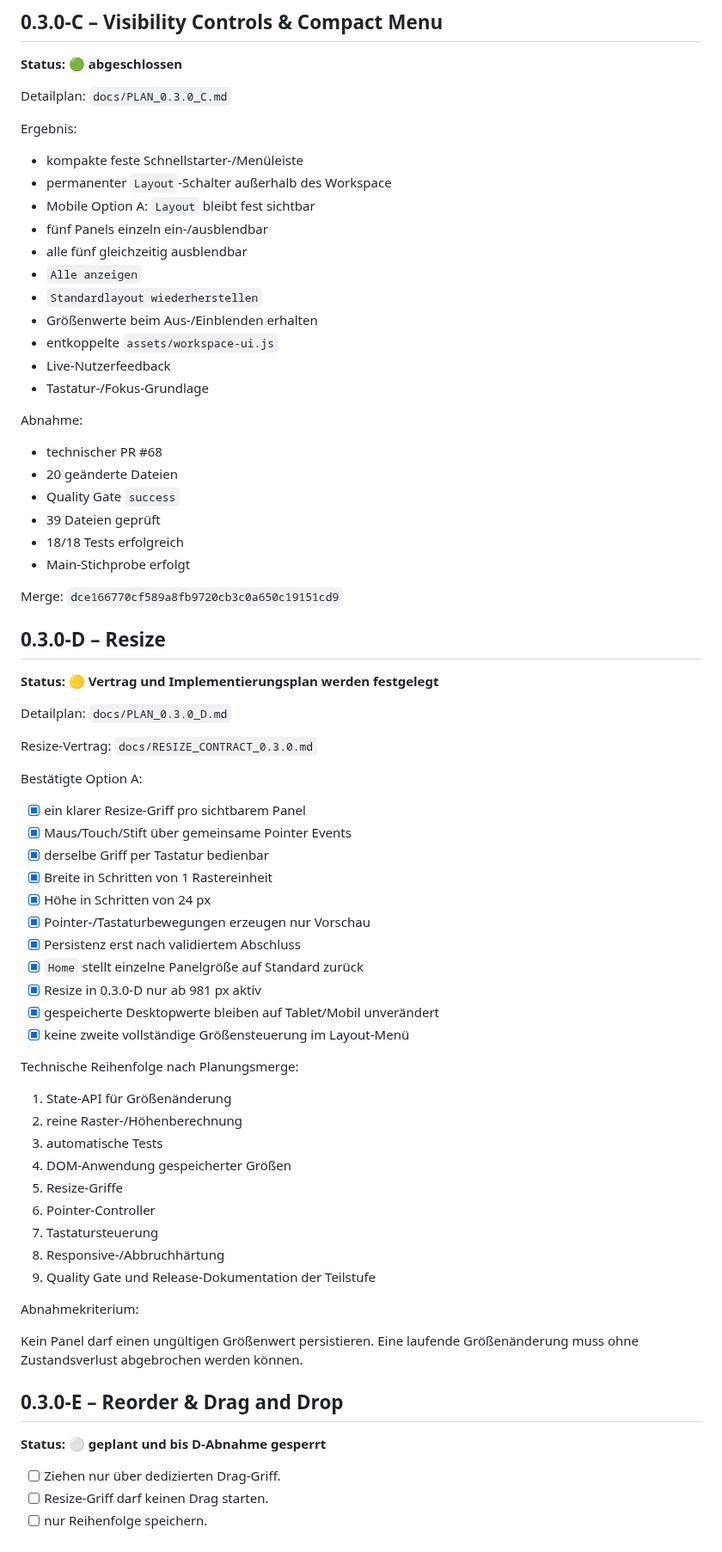
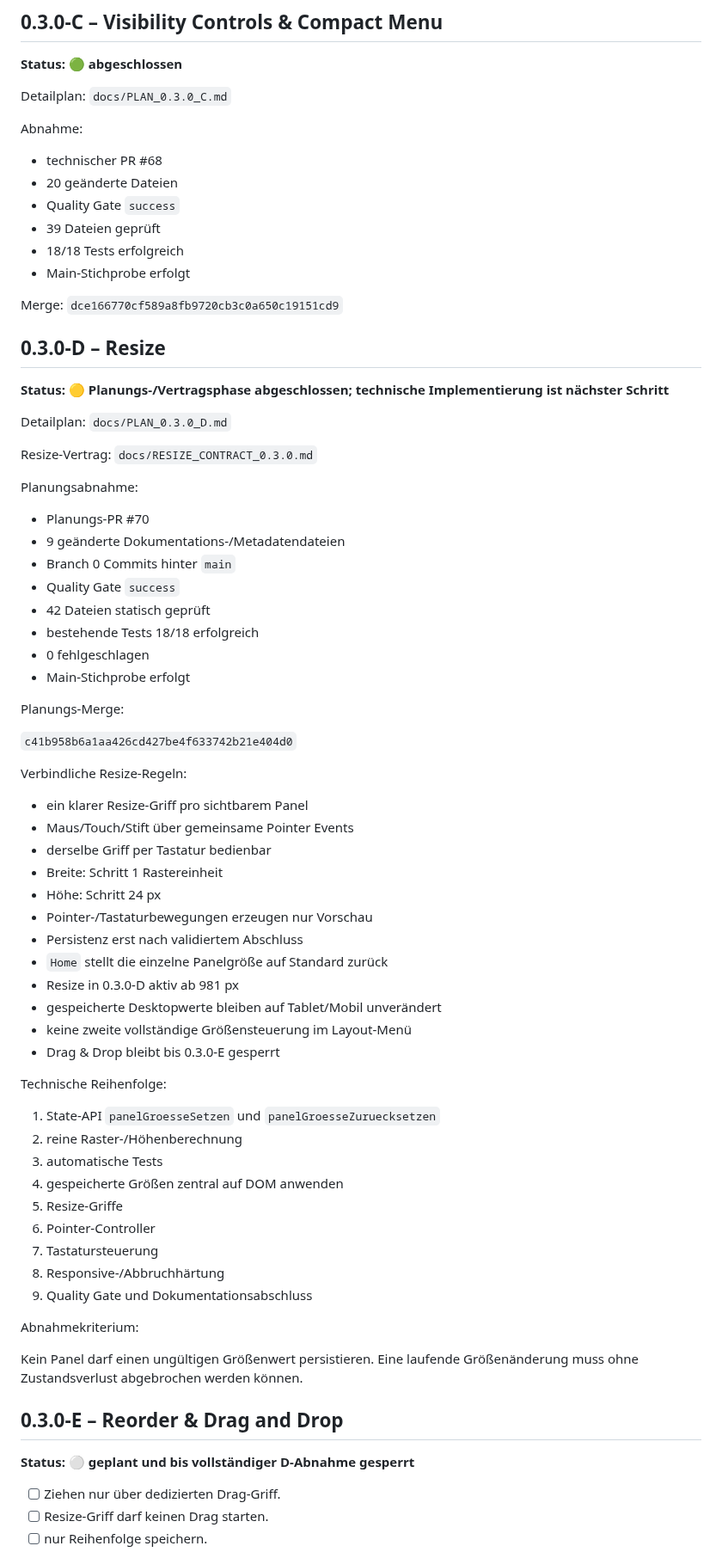
Before and after one commit to provoware/PROVOWARE, a Markdown page: docs/PLAN_0.3.0.md, the part around one of its changes. Shown at 86% size. Drawn GitHub-style.

Commit message:
Docs: Masterplan nach Resize-Planungsmerge aktualisieren

```diff
--- a/docs/PLAN_0.3.0.md
+++ b/docs/PLAN_0.3.0.md
@@ -123,20 +91,6 @@ Merge: `069ad34f2b869fb91dc1c7726cb5903431863cfb`
 
 Detailplan: `docs/PLAN_0.3.0_C.md`
 
-Ergebnis:
-
-- kompakte feste Schnellstarter-/Menüleiste
-- permanenter `Layout`-Schalter außerhalb des Workspace
-- Mobile Option A: `Layout` bleibt fest sichtbar
-- fünf Panels einzeln ein-/ausblendbar
-- alle fünf gleichzeitig ausblendbar
-- `Alle anzeigen`
-- `Standardlayout wiederherstellen`
-- Größenwerte beim Aus-/Einblenden erhalten
-- entkoppelte `assets/workspace-ui.js`
-- Live-Nutzerfeedback
-- Tastatur-/Fokus-Grundlage
-
 Abnahme:
 
 - technischer PR #68
@@ -150,37 +104,53 @@ Merge: `dce166770cf589a8fb9720cb3c0a650c19151cd9`
 
 ## 0.3.0-D – Resize
 
-**Status: 🟡 Vertrag und Implementierungsplan werden festgelegt**
+**Status: 🟡 Planungs-/Vertragsphase abgeschlossen; technische Implementierung ist nächster Schritt**
 
 Detailplan: `docs/PLAN_0.3.0_D.md`
 
 Resize-Vertrag: `docs/RESIZE_CONTRACT_0.3.0.md`
 
-Bestätigte Option A:
+Planungsabnahme:
 
-- [x] ein klarer Resize-Griff pro sichtbarem Panel
-- [x] Maus/Touch/Stift über gemeinsame Pointer Events
-- [x] derselbe Griff per Tastatur bedienbar
-- [x] Breite in Schritten von 1 Rastereinheit
-- [x] Höhe in Schritten von 24 px
-- [x] Pointer-/Tastaturbewegungen erzeugen nur Vorschau
-- [x] Persistenz erst nach validiertem Abschluss
-- [x] `Home` stellt einzelne Panelgröße auf Standard zurück
-- [x] Resize in 0.3.0-D nur ab 981 px aktiv
-- [x] gespeicherte Desktopwerte bleiben auf Tablet/Mobil unverändert
-- [x] keine zweite vollständige Größensteuerung im Layout-Menü
+- Planungs-PR #70
+- 9 geänderte Dokumentations-/Metadatendateien
+- Branch 0 Commits hinter `main`
+- Quality Gate `success`
+- 42 Dateien statisch geprüft
+- bestehende Tests 18/18 erfolgreich
+- 0 fehlgeschlagen
+- Main-Stichprobe erfolgt
 
-Technische Reihenfolge nach Planungsmerge:
+Planungs-Merge:
 
-1. State-API für Größenänderung
+`c41b958b6a1aa426cd427be4f633742b21e404d0`
+
+Verbindliche Resize-Regeln:
+
+- ein klarer Resize-Griff pro sichtbarem Panel
+- Maus/Touch/Stift über gemeinsame Pointer Events
+- derselbe Griff per Tastatur bedienbar
+- Breite: Schritt 1 Rastereinheit
+- Höhe: Schritt 24 px
+- Pointer-/Tastaturbewegungen erzeugen nur Vorschau
+- Persistenz erst nach validiertem Abschluss
+- `Home` stellt die einzelne Panelgröße auf Standard zurück
+- Resize in 0.3.0-D aktiv ab 981 px
+- gespeicherte Desktopwerte bleiben auf Tablet/Mobil unverändert
+- keine zweite vollständige Größensteuerung im Layout-Menü
+- Drag & Drop bleibt bis 0.3.0-E gesperrt
+
+Technische Reihenfolge:
+
+1. State-API `panelGroesseSetzen` und `panelGroesseZuruecksetzen`
 2. reine Raster-/Höhenberechnung
 3. automatische Tests
-4. DOM-Anwendung gespeicherter Größen
+4. gespeicherte Größen zentral auf DOM anwenden
 5. Resize-Griffe
 6. Pointer-Controller
 7. Tastatursteuerung
 8. Responsive-/Abbruchhärtung
-9. Quality Gate und Release-Dokumentation der Teilstufe
+9. Quality Gate und Dokumentationsabschluss
 
 Abnahmekriterium:
 
@@ -188,7 +158,7 @@ Kein Panel darf einen ungültigen Größenwert persistieren. Eine laufende Grö
 
 ## 0.3.0-E – Reorder & Drag and Drop
 
-**Status: ⚪ geplant und bis D-Abnahme gesperrt**
+**Status: ⚪ geplant und bis vollständiger D-Abnahme gesperrt**
 
 - [ ] Ziehen nur über dedizierten Drag-Griff.
 - [ ] Resize-Griff darf keinen Drag starten.
```
Also changed, not shown: other parts of docs/PLAN_0.3.0.md (+14 -55 lines).
